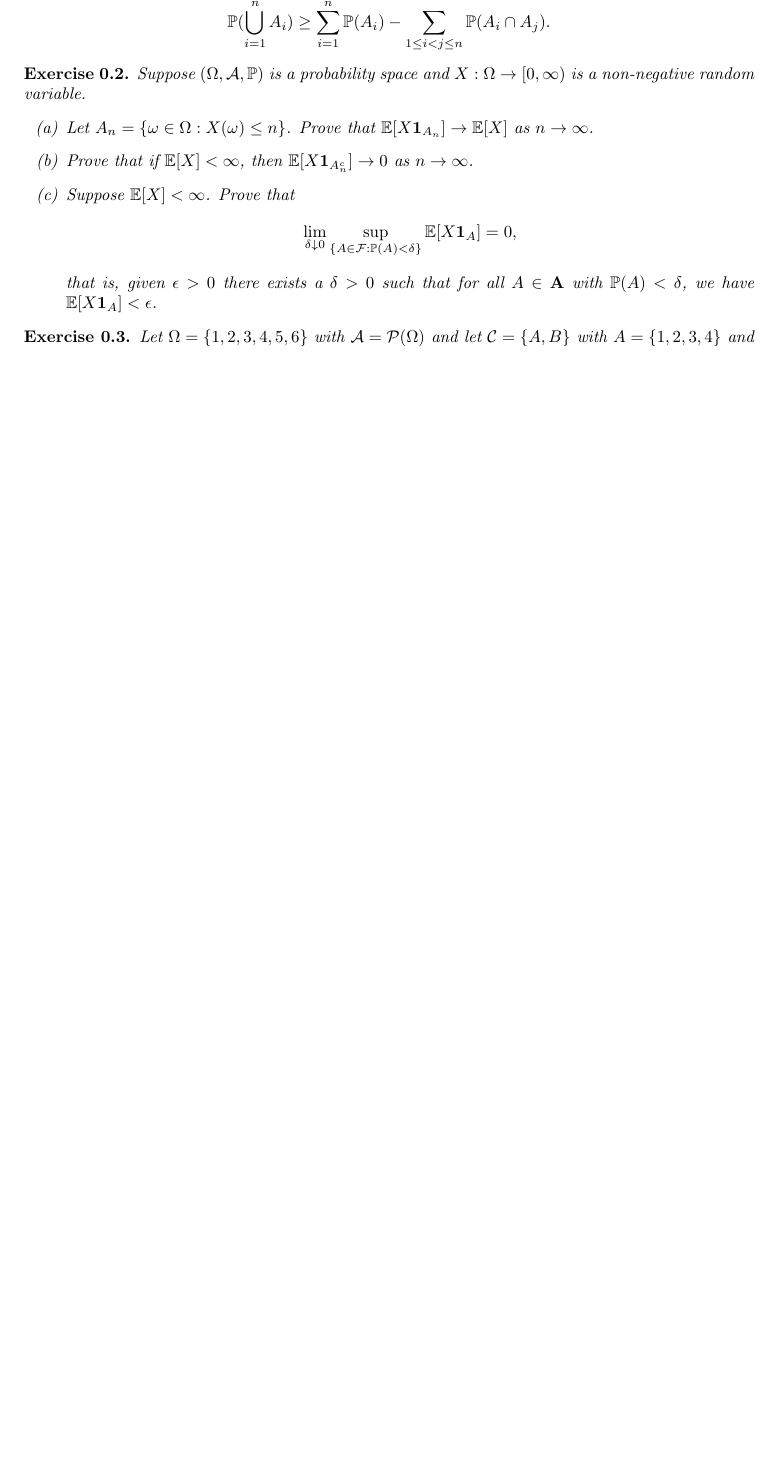
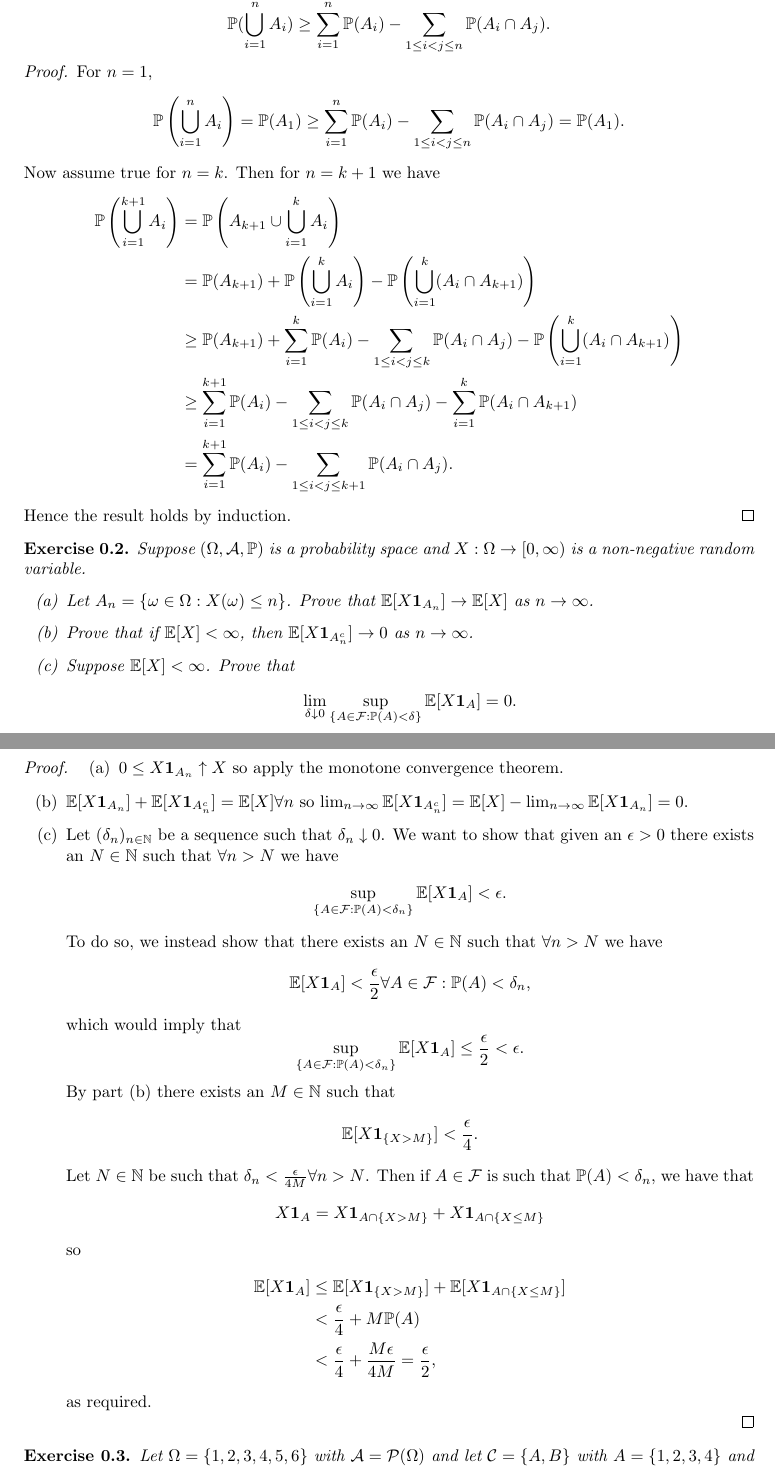
Before and after one commit to Beethoven2138/Probability-theory, a LaTeX document (Probability-theory.tex): part of page 1 of 3 before the commit and two parts of pages 1 and 2 of 4 after it, the two joined at a grey line, cut so that both start at the same text, the shorter picture padded with empty space. Compiled offline with pdfLaTeX.

Commit message:
Update Probability-theory.tex

```diff
--- a/Probability-theory.tex
+++ b/Probability-theory.tex
@@ -35,6 +35,12 @@
 \begin{exercise}
 Let $(\Omega,\mathcal{F},\mathbb{P})$ be a probability space, and let $A_1,...,A_n$ be measurable sets. Prove by induction that\[\mathbb{P}(\bigcup_{i=1}^nA_i)\geq\sum_{i=1}^n\mathbb{P}(A_i)-\sum_{1\leq i < j\leq n}\mathbb{P}(A_i\cap A_j).\]
 \end{exercise}
+\begin{proof}
+For $n=1$, \[\mathbb{P}\left(\bigcup_{i=1}^n A_i\right)=\mathbb{P}(A_1)\geq\sum_{i=1}^n\mathbb{P}(A_i)-\sum_{1\leq i < j\leq n}\mathbb{P}(A_i\cap A_j)=\mathbb{P}(A_1).\] Now assume true for $n=k$. Then for $n=k+1$ we have\begin{align*}
+\mathbb{P}\left(\bigcup_{i=1}^{k+1}A_i\right)&=\mathbb{P}\left(A_{k+1}\cup\bigcup_{i=1}^{k}A_i\right)\\&=\mathbb{P}(A_{k+1})+\mathbb{P}\left(\bigcup_{i=1}^{k}A_i\right)-\mathbb{P}\left(\bigcup_{i=1}^{k}(A_i\cap A_{k+1})\right)\\&\geq\mathbb{P}(A_{k+1})+\sum_{i=1}^k\mathbb{P}(A_i)-\sum_{1\leq i<j\leq k}\mathbb{P}(A_i\cap A_j)-\mathbb{P}\left(\bigcup_{i=1}^{k}(A_i\cap A_{k+1})\right)\\&\geq\sum_{i=1}^{k+1}\mathbb{P}(A_i)-\sum_{1\leq i<j\leq k}\mathbb{P}(A_i\cap A_j)-\sum_{i=1}^k\mathbb{P}(A_i\cap A_{k+1})\\&=\sum_{i=1}^{k+1}\mathbb{P}(A_i)-\sum_{1\leq i<j\leq k+1}\mathbb{P}(A_i\cap A_j).
+\end{align*}
+Hence the result holds by induction.
+\end{proof}
 
 \begin{exercise}
 Suppose $(\Omega,\mathcal{A},\mathbb{P})$ is a probability space and $X:\Omega\to[0,\infty)$ is a non-negative random variable.
@@ -42,9 +48,16 @@ Suppose $(\Omega,\mathcal{A},\mathbb{P})$ is a probability space and $X:\Omega\t
     \item[(a)] Let $A_n=\{\omega\in\Omega:X(\omega)\leq n\}$. Prove that $\mathbb{E}[X\mathbf{1}_{A_n
     }]\to\mathbb{E}[X]$ as $n\to\infty$.
     \item[(b)] Prove that if $\mathbb{E}[X]<\infty$, then $\mathbb{E}[X\mathbf{1}_{A_n^c}]\to0$ as $n\to\infty$.
-    \item[(c)] Suppose $\mathbb{E}[X]<\infty$. Prove that\[\lim_{\delta\downarrow0}\sup_{\{A\in\mathcal{F}:\mathbb{P}(A)<\delta\}}\mathbb{E}[X\mathbf{1}_A]=0,\]that is, given $\epsilon > 0$ there exists a $\delta >0$ such that for all $A\in\mathbf{A}$ with $\mathbb{P}(A)<\delta$, we have $\mathbb{E}[X\mathbf{1}_A]<\epsilon$.
+    \item[(c)] Suppose $\mathbb{E}[X]<\infty$. Prove that\[\lim_{\delta\downarrow0}\sup_{\{A\in\mathcal{F}:\mathbb{P}(A)<\delta\}}\mathbb{E}[X\mathbf{1}_A]=0.\]
 \end{enumerate}
 \end{exercise}
+\begin{proof}
+\begin{enumerate}
+    \item[(a)] $0\leq X\mathbf{1}_{A_n}\uparrow X$ so apply the monotone convergence theorem.
+    \item[(b)] $\mathbb{E}[X\mathbf{1}_{A_n}]+\mathbb{E}[X\mathbf{1}_{A_n^c}]=\mathbb{E}[X]\forall n$ so $\lim_{n\to\infty}\mathbb{E}[X\mathbf{1}_{A_n^c}]=\mathbb{E}[X]-\lim_{n\to\infty}\mathbb{E}[X\mathbf{1}_{A_n}]=0$.
+    \item[(c)] Let $(\delta_n)_{n\in\mathbb{N}}$ be a sequence such that $\delta_n\downarrow0$. We want to show that given an $\epsilon > 0$ there exists an $N\in\mathbb{N}$ such that $\forall n>N$ we have\[\sup_{\{A\in\mathcal{F}:\mathbb{P}(A)<\delta_n\}}\mathbb{E}[X\mathbf{1}_A]<\epsilon.\] To do so, we instead show that there exists an $N\in\mathbb{N}$ such that $\forall n>N$ we have\[\mathbb{E}[X\mathbf{1}_A]<\frac{\epsilon}{2}\forall A\in\mathcal{F}:\mathbb{P}(A)<\delta_n,\] which would imply that \[\sup_{\{A\in\mathcal{F}:\mathbb{P}(A)<\delta_n\}}\mathbb{E}[X\mathbf{1}_A]\leq\frac{\epsilon}{2}<\epsilon.\] By part (b) there exists an $M\in\mathbb{N}$ such that \[\mathbb{E}[X\mathbf{1}_{\{ X>M\}}]<\frac{\epsilon}{4}.\] Let $N\in\mathbb{N}$ be such that $\delta_n<\frac{\epsilon}{4M}\forall n>N$. Then if $A\in\mathcal{F}$ is such that $\mathbb{P}(A)<\delta_n$, we have that\[X\mathbf{1}_A=X\mathbf{1}_{A\cap \{X>M\}}+X\mathbf{1}_{A\cap \{X\leq M\}}\]so\begin{align*}\mathbb{E}[X\mathbf{1}_A]&\leq \mathbb{E}[X\mathbf{1}_{\{X>M\}}]+\mathbb{E}[X\mathbf{1}_{A\cap\{X\leq M\}}]\\&<\frac{\epsilon}{4}+M\mathbb{P}(A)\\&<\frac{\epsilon}{4}+\frac{M\epsilon}{4M}=\frac{\epsilon}{2},\end{align*} as required.
+\end{enumerate}
+\end{proof}
 
 \begin{exercise}
 Let $\Omega=\{1,2,3,4,5,6\}$ with $\mathcal{A}=\mathcal{P}(\Omega)$ and let $\mathcal{C}=\{A,B\}$ with $A=\{1,2,3,4\}$ and $B=\{3,4,5\}$. What are the sets of $\sigma(\mathcal{C})$?
```
